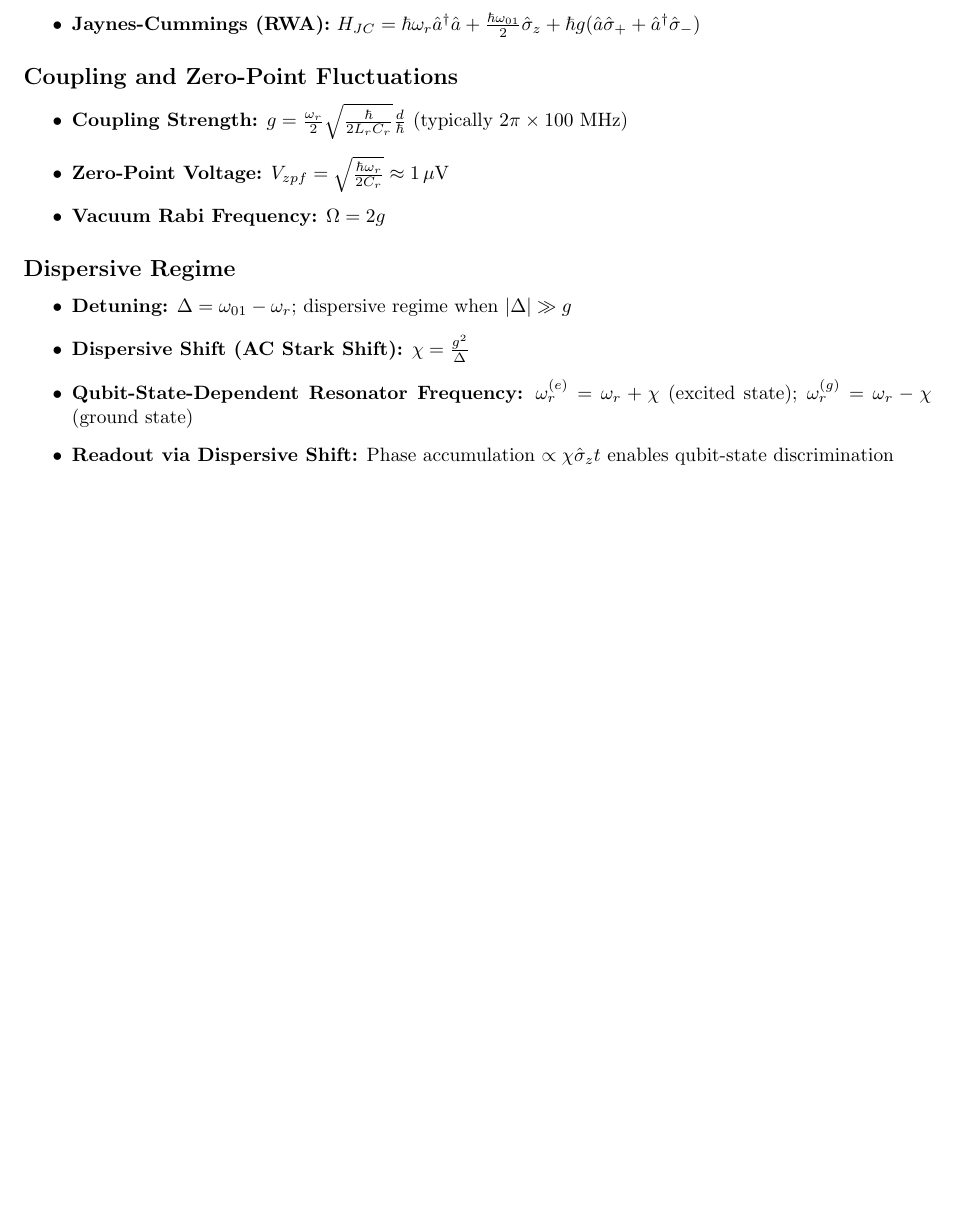
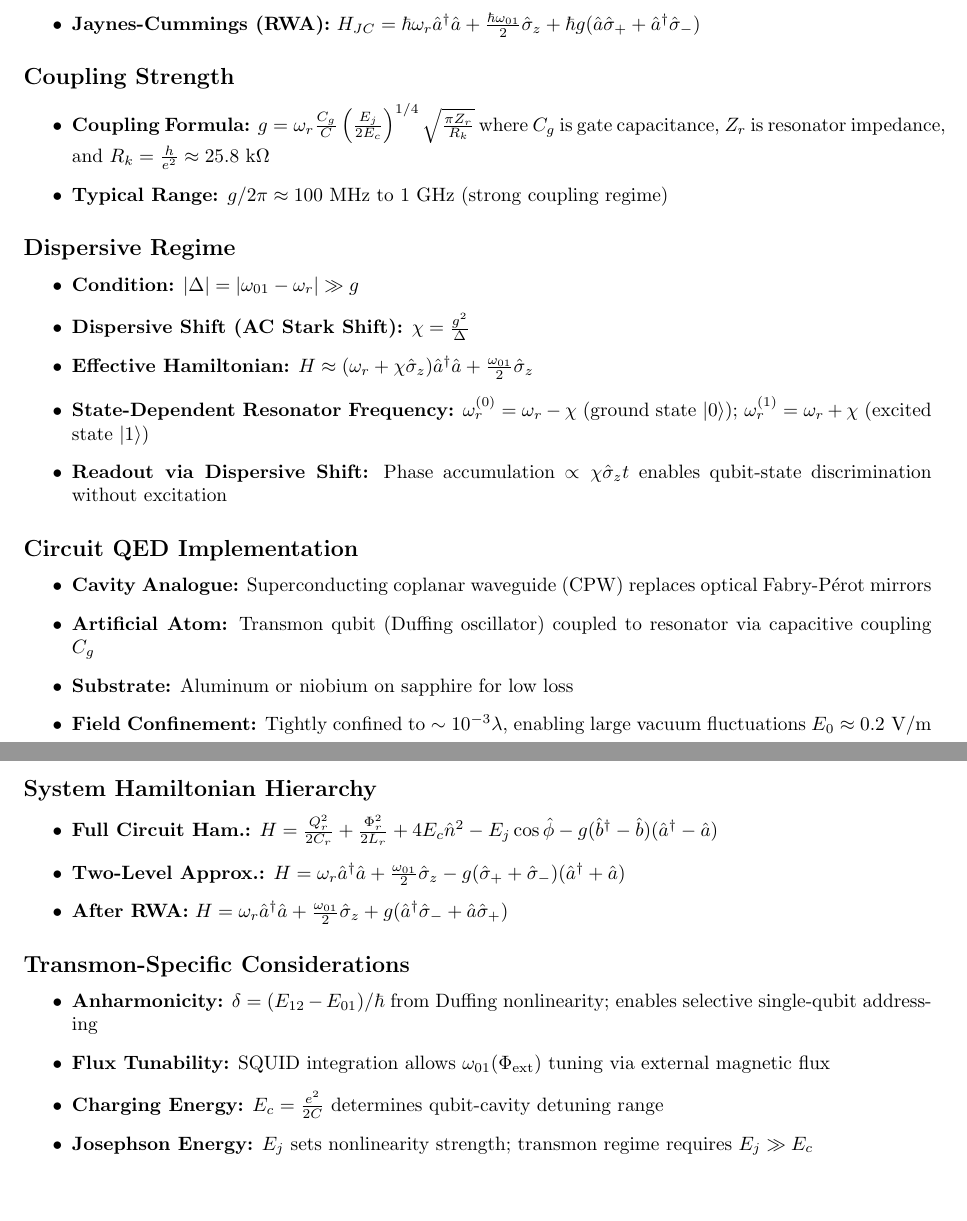
Before and after one commit to Maalissa3/QubitElectronics, a LaTeX document (Formulas/Formulas.tex): part of page 4 of 4 before the commit and two parts of pages 4 and 5 of 6 after it, the two joined at a grey line, cut so that both start at the same text, the shorter picture padded with empty space. Compiled offline with pdfLaTeX.

Commit message:
L4 with ia

```diff
--- a/Formulas/Formulas.tex
+++ b/Formulas/Formulas.tex
@@ -5,7 +5,7 @@
 \usepackage{geometry}
 \geometry{margin=1in}
 
-\title{Formula Sheet - Qubit Electronics}
+\title{Qubit Electronics-Formula Sheet}
 \author{Martina Paola Calvi}
 \date{}
 
@@ -131,16 +131,41 @@
     \item \textbf{Jaynes-Cummings (RWA):} $H_{JC} = \hbar\omega_r\hat{a}^\dagger\hat{a} + \frac{\hbar\omega_{01}}{2}\hat{\sigma}_z + \hbar g(\hat{a}\hat{\sigma}_+ + \hat{a}^\dagger\hat{\sigma}_-)$
 \end{itemize}
 
-\subsection*{Coupling and Zero-Point Fluctuations}
+\subsection*{Coupling Strength}
 \begin{itemize}
-    \item \textbf{Coupling Strength:} $g = \frac{\omega_r}{2}\sqrt{\frac{\hbar}{2L_r C_r}}\frac{d}{\hbar}$ (typically $2\pi \times 100$ MHz)
-    \item \textbf{Zero-Point Voltage:} $V_{zpf} = \sqrt{\frac{\hbar\omega_r}{2C_r}} \approx 1 \, \mu\mathrm{V}$
-    \item \textbf{Vacuum Rabi Frequency:} $\Omega = 2g$
+    \item \textbf{Coupling Formula:} $g = \omega_r \frac{C_g}{C} \left(\frac{E_j}{2E_c}\right)^{1/4} \sqrt{\frac{\pi Z_r}{R_k}}$ where $C_g$ is gate capacitance, $Z_r$ is resonator impedance, and $R_k = \frac{h}{e^2} \approx 25.8 \text{ k}\Omega$
+    \item \textbf{Typical Range:} $g/2\pi \approx 100$ MHz to $1$ GHz (strong coupling regime)
 \end{itemize}
 
 \subsection*{Dispersive Regime}
 \begin{itemize}
-    \item \textbf{Detuning:} $\Delta = \omega_{01} - \omega_r$; dispersive regime when $|\Delta| \gg g$
+    \item \textbf{Condition:} $|\Delta| = |\omega_{01} - \omega_r| \gg g$
     \item \textbf{Dispersive Shift (AC Stark Shift):} $\chi = \frac{g^2}{\Delta}$
-    \item \textbf{Qubit-State-Dependent Resonator Frequency:} $\omega_r^{(e)} = \omega_r + \chi$ (excited state); $\omega_r^{(g)} = \omega_r - \chi$ (ground state)
-    \item \textbf{Readout via Dispersive Shift:} Phase accumulation $\propto \chi \hat{\sigma}_z t$ enables qubit-state discrimination
+    \item \textbf{Effective Hamiltonian:} $H \approx (\omega_r + \chi \hat{\sigma}_z) \hat{a}^\dagger \hat{a} + \frac{\omega_{01}}{2} \hat{\sigma}_z$
+    \item \textbf{State-Dependent Resonator Frequency:} $\omega_r^{(0)} = \omega_r - \chi$ (ground state $|0\rangle$); $\omega_r^{(1)} = \omega_r + \chi$ (excited state $|1\rangle$)
+    \item \textbf{Readout via Dispersive Shift:} Phase accumulation $\propto \chi \hat{\sigma}_z t$ enables qubit-state discrimination without excitation
+\end{itemize}
+
+\subsection*{Circuit QED Implementation}
+\begin{itemize}
+    \item \textbf{Cavity Analogue:} Superconducting coplanar waveguide (CPW) replaces optical Fabry-Pérot mirrors
+    \item \textbf{Artificial Atom:} Transmon qubit (Duffing oscillator) coupled to resonator via capacitive coupling $C_g$
+    \item \textbf{Substrate:} Aluminum or niobium on sapphire for low loss
+    \item \textbf{Field Confinement:} Tightly confined to $\sim 10^{-3}\lambda$, enabling large vacuum fluctuations $E_0 \approx 0.2 \text{ V/m}$
+    \item \textbf{Coupling Enhancement:} Circuit QED achieves $\approx 2 \times 10^4 \times$ stronger coupling than cavity QED
+\end{itemize}
+
+\subsection*{System Hamiltonian Hierarchy}
+\begin{itemize}
+    \item \textbf{Full Circuit Ham.:} $H = \frac{Q_r^2}{2C_r} + \frac{\Phi_r^2}{2L_r} + 4E_c \hat{n}^2 - E_j \cos \hat{\phi} - g(\hat{b}^\dagger - \hat{b})(\hat{a}^\dagger - \hat{a})$
+    \item \textbf{Two-Level Approx.:} $H = \omega_r \hat{a}^\dagger \hat{a} + \frac{\omega_{01}}{2} \hat{\sigma}_z - g(\hat{\sigma}_+ + \hat{\sigma}_-)(\hat{a}^\dagger + \hat{a})$
+    \item \textbf{After RWA:} $H = \omega_r \hat{a}^\dagger \hat{a} + \frac{\omega_{01}}{2} \hat{\sigma}_z + g(\hat{a}^\dagger \hat{\sigma}_- + \hat{a} \hat{\sigma}_+)$
+\end{itemize}
+
+\subsection*{Transmon-Specific Considerations}
+\begin{itemize}
+    \item \textbf{Anharmonicity:} $\delta = (E_{12} - E_{01})/\hbar$ from Duffing nonlinearity; enables selective single-qubit addressing
+    \item \textbf{Flux Tunability:} SQUID integration allows $\omega_{01}(\Phi_{\text{ext}})$ tuning via external magnetic flux
+    \item \textbf{Charging Energy:} $E_c = \frac{e^2}{2C}$ determines qubit-cavity detuning range
+    \item \textbf{Josephson Energy:} $E_j$ sets nonlinearity strength; transmon regime requires $E_j \gg E_c$
+\end{itemize}
```
Also changed, not shown: Formulas/Formulas.pdf, Formulas/Formulas.tex (35 more changed lines).
